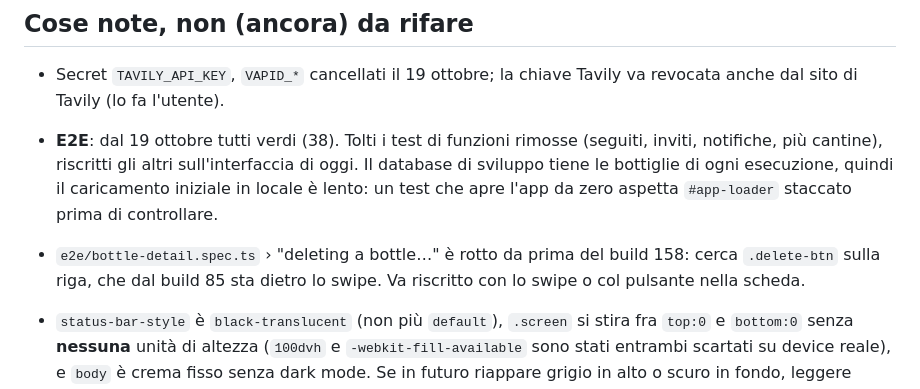
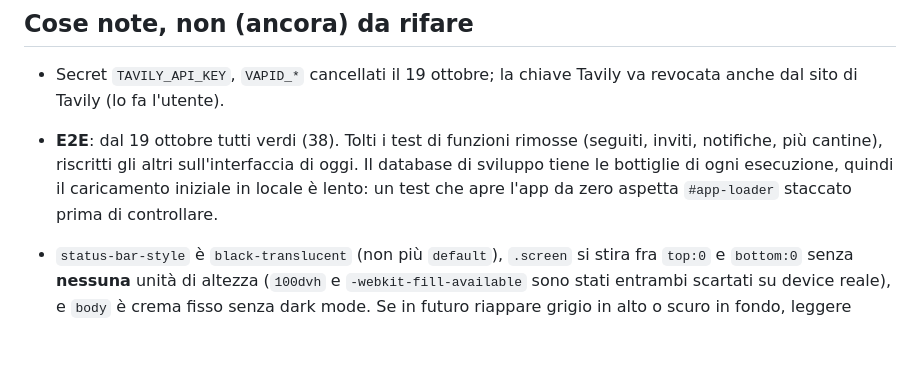
Before and after one commit to pubule/calice, a Markdown page: HANDOFF.md, the part around the change. Drawn GitHub-style; blank space fills up the shorter version.

Commit message:
HANDOFF: the bottle-delete e2e test is fixed
Co-Authored-By: Claude Opus 5.5 <noreply@anthropic.com>
Claude-Session: https://claude.ai/code/session_019ptQyN9tzAZet7HUiTEZGk

```diff
--- a/HANDOFF.md
+++ b/HANDOFF.md
@@ -1801,9 +1801,6 @@ questo file è il riassunto "dove eravamo rimasti".
   di oggi. Il database di sviluppo tiene le bottiglie di ogni esecuzione,
   quindi il caricamento iniziale in locale è lento: un test che apre l'app
   da zero aspetta `#app-loader` staccato prima di controllare.
-- `e2e/bottle-detail.spec.ts` › "deleting a bottle…" è rotto da prima del
-  build 158: cerca `.delete-btn` sulla riga, che dal build 85 sta dietro lo
-  swipe. Va riscritto con lo swipe o col pulsante nella scheda.
 
 - `status-bar-style` è `black-translucent` (non più `default`), `.screen`
   si stira fra `top:0` e `bottom:0` senza **nessuna** unità di altezza
```
